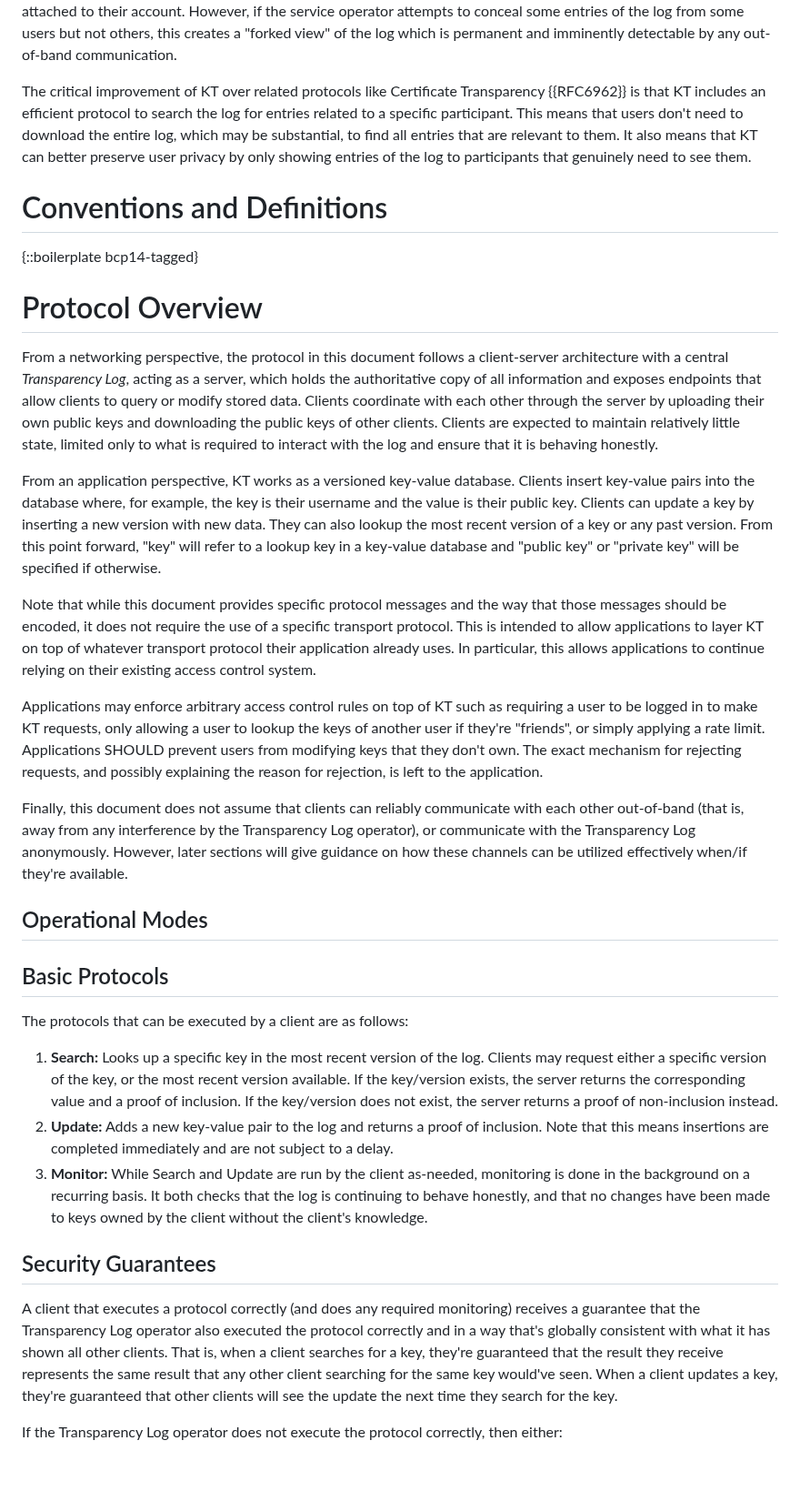
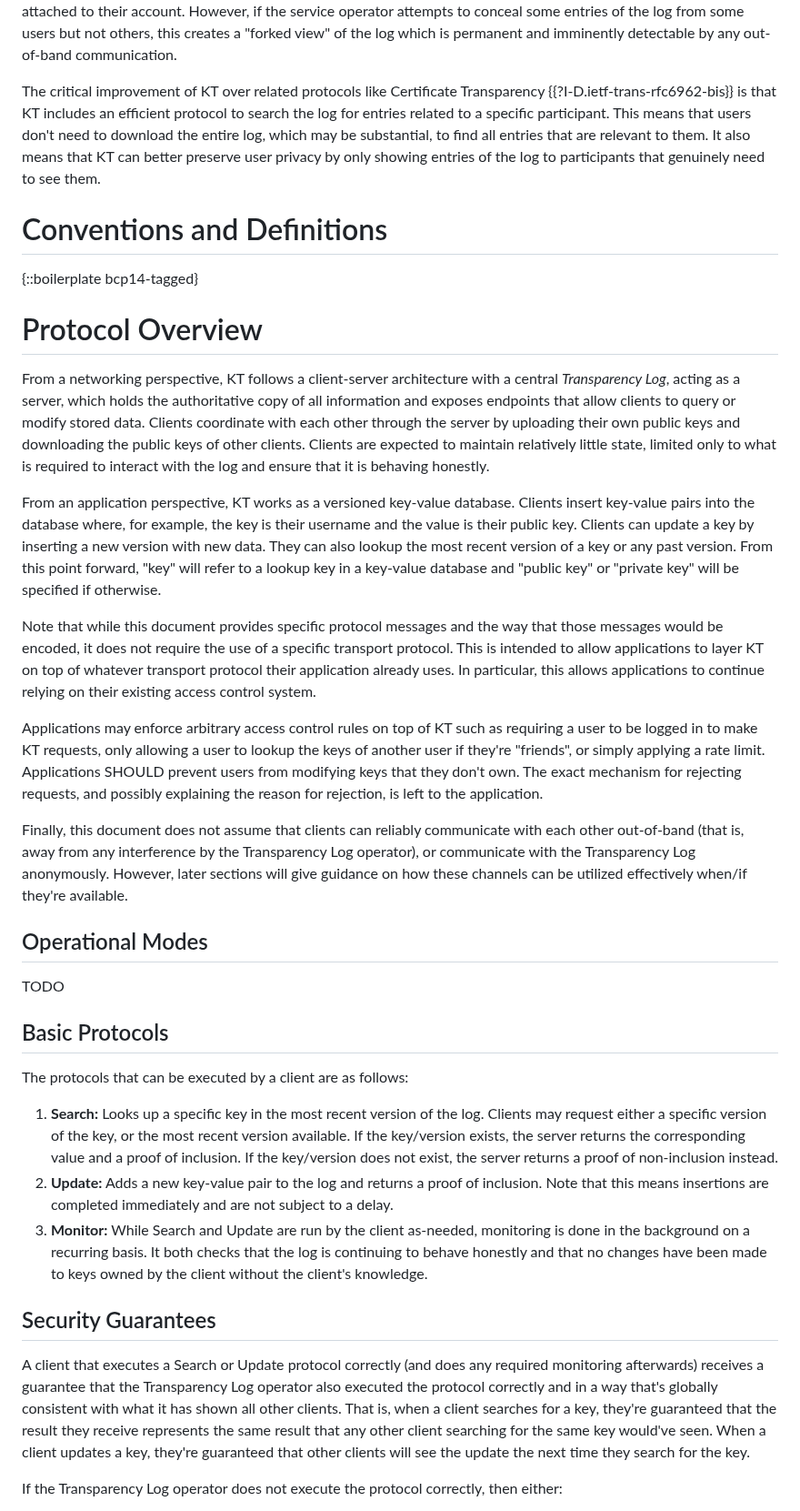
Before and after one commit to Bren2010/draft-key-transparency, a Markdown page: draft-mcmillion-key-transparency.md, the part around one of its changes. Shown at 91% size. Rendered like a GitHub page; blank space fills up the shorter version.

```diff
--- a/draft-mcmillion-key-transparency.md
+++ b/draft-mcmillion-key-transparency.md
@@ -78,12 +77,12 @@ others, this creates a "forked view" of the log which is permanent and
 imminently detectable by any out-of-band communication.
 
 The critical improvement of KT over related protocols like Certificate
-Transparency {{RFC6962}} is that KT includes an efficient protocol to search the
-log for entries related to a specific participant. This means that users don't
-need to download the entire log, which may be substantial, to find all entries
-that are relevant to them. It also means that KT can better preserve user
-privacy by only showing entries of the log to participants that genuinely need
-to see them.
+Transparency  {{?I-D.ietf-trans-rfc6962-bis}} is that KT includes an efficient
+protocol to search the log for entries related to a specific participant. This
+means that users don't need to download the entire log, which may be
+substantial, to find all entries that are relevant to them. It also means that
+KT can better preserve user privacy by only showing entries of the log to
+participants that genuinely need to see them.
 
 
 # Conventions and Definitions
@@ -93,14 +92,14 @@ to see them.
 
 # Protocol Overview
 
-From a networking perspective, the protocol in this document follows a
-client-server architecture with a central *Transparency Log*, acting as a
-server, which holds the authoritative copy of all information and exposes
-endpoints that allow clients to query or modify stored data. Clients coordinate
-with each other through the server by uploading their own public keys and
-downloading the public keys of other clients. Clients are expected to maintain
-relatively little state, limited only to what is required to interact with the
-log and ensure that it is behaving honestly.
+From a networking perspective, KT follows a client-server architecture with a
+central *Transparency Log*, acting as a server, which holds the authoritative
+copy of all information and exposes endpoints that allow clients to query or
+modify stored data. Clients coordinate with each other through the server by
+uploading their own public keys and downloading the public keys of other
+clients. Clients are expected to maintain relatively little state, limited only
+to what is required to interact with the log and ensure that it is behaving
+honestly.
 
 From an application perspective, KT works as a versioned key-value database.
 Clients insert key-value pairs into the database where, for example, the key is
@@ -111,7 +110,7 @@ to a lookup key in a key-value database and "public key" or "private key" will
 be specified if otherwise.
 
 Note that while this document provides specific protocol messages and the way
-that those messages should be encoded, it does not require the use of a specific
+that those messages would be encoded, it does not require the use of a specific
 transport protocol. This is intended to allow applications to layer KT on top of
 whatever transport protocol their application already uses. In particular, this
 allows applications to continue relying on their existing access control system.
@@ -131,5 +130,7 @@ can be utilized effectively when/if they're available.
 
 ## Operational Modes
+
+TODO
 
 ## Basic Protocols
 
@@ -145,19 +146,19 @@ The protocols that can be executed by a client are as follows:
    not subject to a delay.
 3. **Monitor:** While Search and Update are run by the client as-needed,
    monitoring is done in the background on a recurring basis. It both checks
-   that the log is continuing to behave honestly, and that no changes have been
+   that the log is continuing to behave honestly and that no changes have been
    made to keys owned by the client without the client's knowledge.
 
 ## Security Guarantees
 
-A client that executes a protocol correctly (and does any required monitoring)
-receives a guarantee that the Transparency Log operator also executed the
-protocol correctly and in a way that's globally consistent with what it has
-shown all other clients. That is, when a client searches for a key, they're
-guaranteed that the result they receive represents the same result that any
-other client searching for the same key would've seen. When a client updates a
-key, they're guaranteed that other clients will see the update the next time
-they search for the key. <!-- subject to caching? -->
+A client that executes a Search or Update protocol correctly (and does any
+required monitoring afterwards) receives a guarantee that the Transparency Log
+operator also executed the protocol correctly and in a way that's globally
+consistent with what it has shown all other clients. That is, when a client
+searches for a key, they're guaranteed that the result they receive represents
+the same result that any other client searching for the same key would've seen.
+When a client updates a key, they're guaranteed that other clients will see the
+update the next time they search for the key. <!-- subject to caching? -->
 
 If the Transparency Log operator does not execute the protocol correctly, then
 either:
```
Also changed, not shown: other parts of draft-mcmillion-key-transparency.md (+81 -2 lines).
